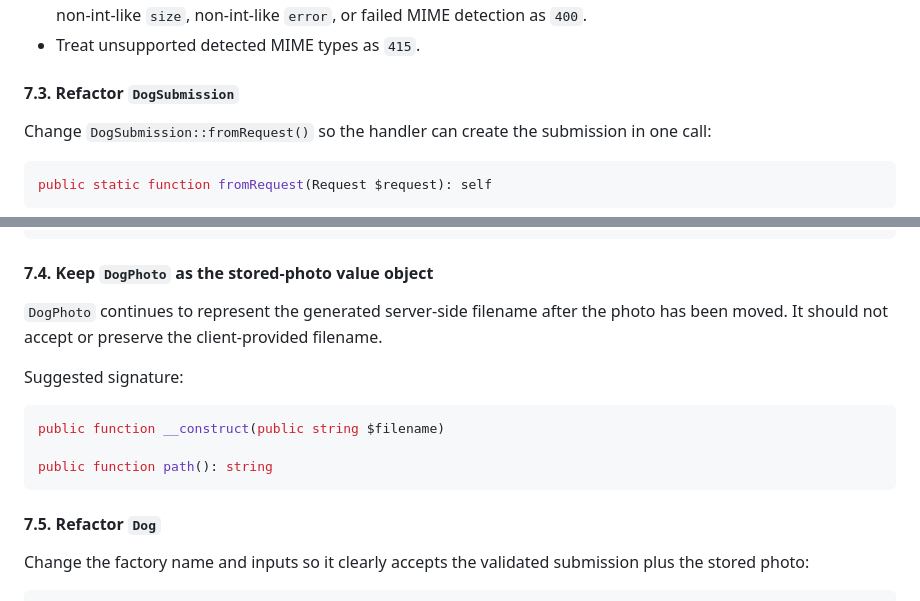
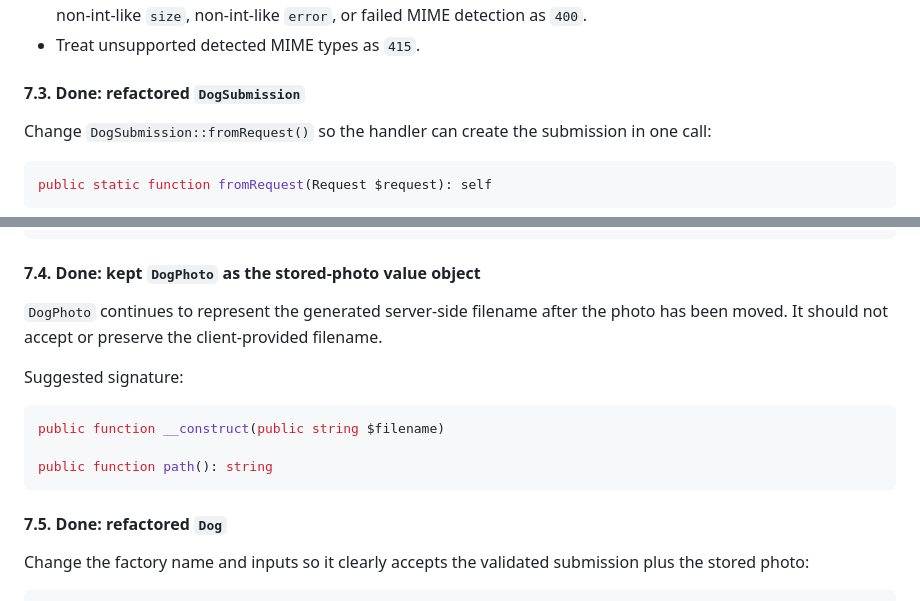
Before and after one commit to tetrahemihexahedron/abqDog, a Markdown page: notes/AI_plans/backend_submission.md, 2 parts joined by grey strips. Drawn GitHub-style.

Commit message:
Update plan

````diff
--- a/notes/AI_plans/backend_submission.md
+++ b/notes/AI_plans/backend_submission.md
@@ -411,7 +411,7 @@ Validation exception details:
 - Treat unknown upload error codes, array-valued fields, missing `tmp_name`/`size`/`error`, non-string `tmp_name`, non-int-like `size`, non-int-like `error`, or failed MIME detection as `400`.
 - Treat unsupported detected MIME types as `415`.
 
-#### 7.3. Refactor `DogSubmission`
+#### 7.3. Done: refactored `DogSubmission`
 
 Change `DogSubmission::fromRequest()` so the handler can create the submission in one call:
 
@@ -441,7 +441,7 @@ private function __construct(
 )
 ```
 
-#### 7.4. Keep `DogPhoto` as the stored-photo value object
+#### 7.4. Done: kept `DogPhoto` as the stored-photo value object
 
 `DogPhoto` continues to represent the generated server-side filename after the photo has been moved. It should not accept or preserve the client-provided filename.
 
@@ -453,7 +453,7 @@ public function __construct(public string $filename)
 public function path(): string
 ```
 
-#### 7.5. Refactor `Dog`
+#### 7.5. Done: refactored `Dog`
 
 Change the factory name and inputs so it clearly accepts the validated submission plus the stored photo:
 
````
